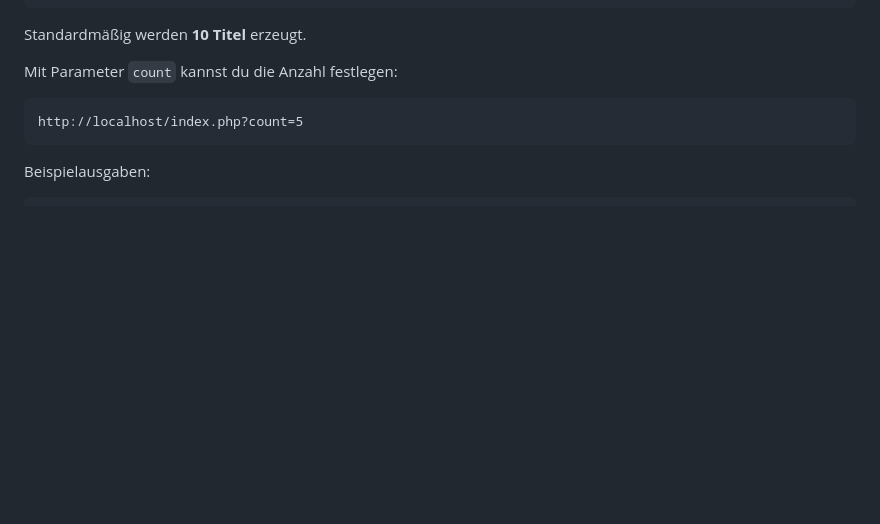
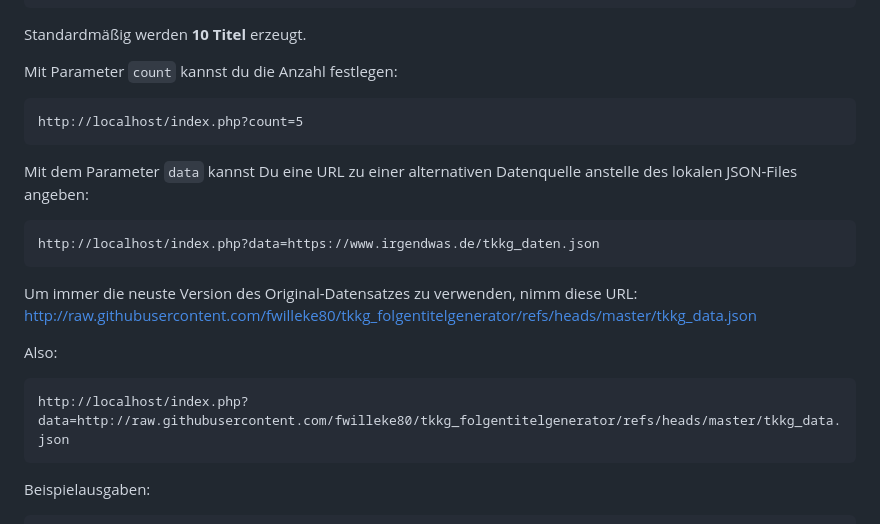
Before and after one commit to fwilleke80/tkkg_folgentitelgenerator, a Markdown page: README.md, the part around the change. Drawn GitHub-style; blank space fills up the shorter version.

````diff
--- a/README.md
+++ b/README.md
@@ -47,6 +47,21 @@ Mit Parameter `count` kannst du die Anzahl festlegen:
 
 ```url
 http://localhost/index.php?count=5
+```
+
+Mit dem Parameter `data` kannst Du eine URL zu einer alternativen Datenquelle anstelle des lokalen JSON-Files angeben:
+
+```url
+http://localhost/index.php?data=https://www.irgendwas.de/tkkg_daten.json
+```
+
+Um immer die neuste Version des Original-Datensatzes zu verwenden, nimm diese URL:
+http://raw.githubusercontent.com/fwilleke80/tkkg_folgentitelgenerator/refs/heads/master/tkkg_data.json
+
+Also:
+
+```url
+http://localhost/index.php?data=http://raw.githubusercontent.com/fwilleke80/tkkg_folgentitelgenerator/refs/heads/master/tkkg_data.json
 ```
 
 Beispielausgaben:
````
